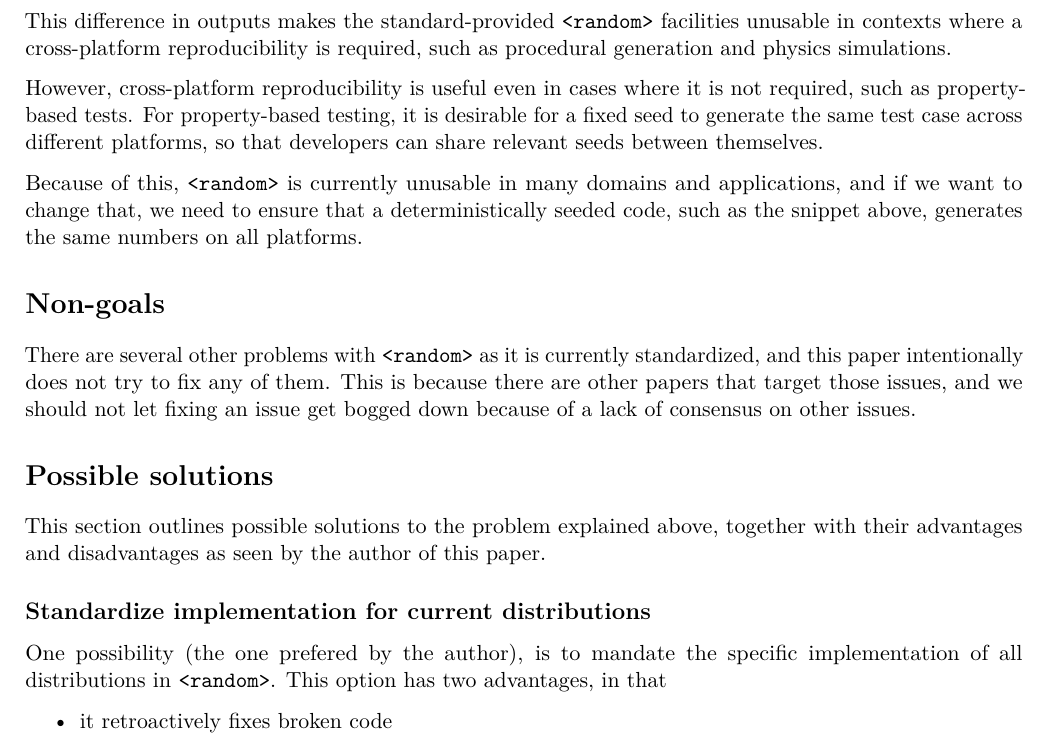
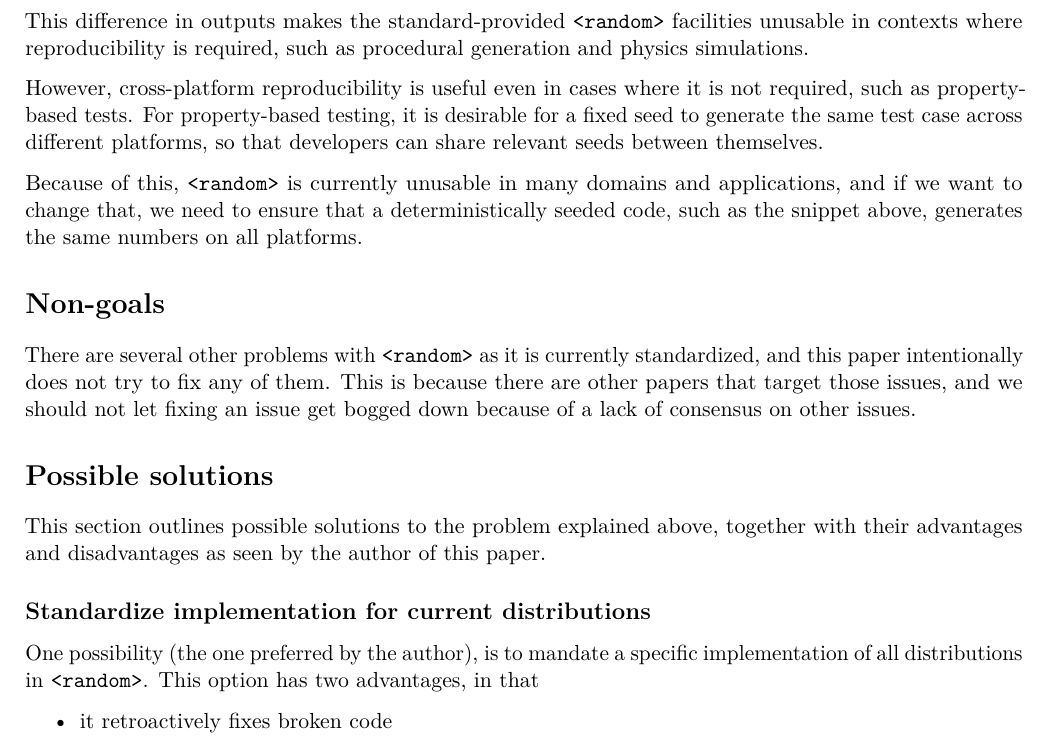
Before and after one commit to horenmar/proposals, a LaTeX document (random-distributions.tex): part of page 2 of 4, cut so that both start at the same text. Compiled offline with pdfLaTeX; a LaTeX package or settings file that is missing is left out.

Commit message:
Distributions: trivial text rewordings

```diff
--- a/random-distributions.tex
+++ b/random-distributions.tex
@@ -79,8 +79,8 @@ prints out \texttt{53}. \href{https://godbolt.org/z/dB7H_2}{On other
 popular platforms, the code prints \texttt{82}\footnote{libstdc++} and
 \texttt{92}\footnote{libc++}}. This
 difference in outputs makes the standard-provided \texttt{<random>}
-facilities unusable in contexts where a cross-platform reproducibility
-is required, such as procedural generation and physics simulations.
+facilities unusable in contexts where reproducibility is required,
+such as procedural generation and physics simulations.
 
 However, cross-platform reproducibility is useful even in cases
 where it is not required, such as property-based tests. For property-based
@@ -113,7 +113,7 @@ this paper.
 \hypertarget{standardize-implementation}{%
     \subsection{Standardize implementation for current distributions}\label{possible-solutions}}
 
-One possibility (the one prefered by the author), is to mandate the specific
+One possibility (the one preferred by the author), is to mandate a specific
 implementation of all distributions in \texttt{<random>}. This option
 has two advantages, in that
 
```
